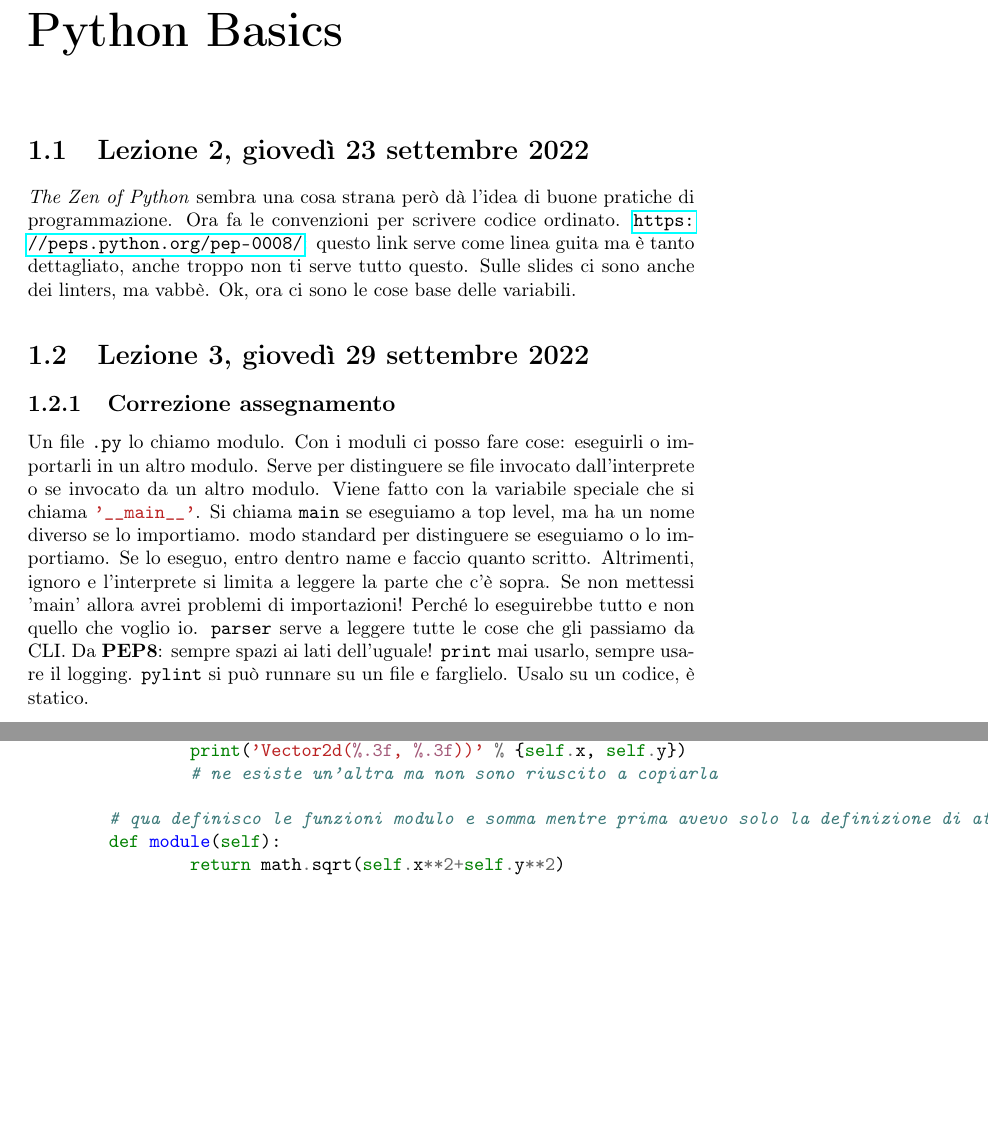
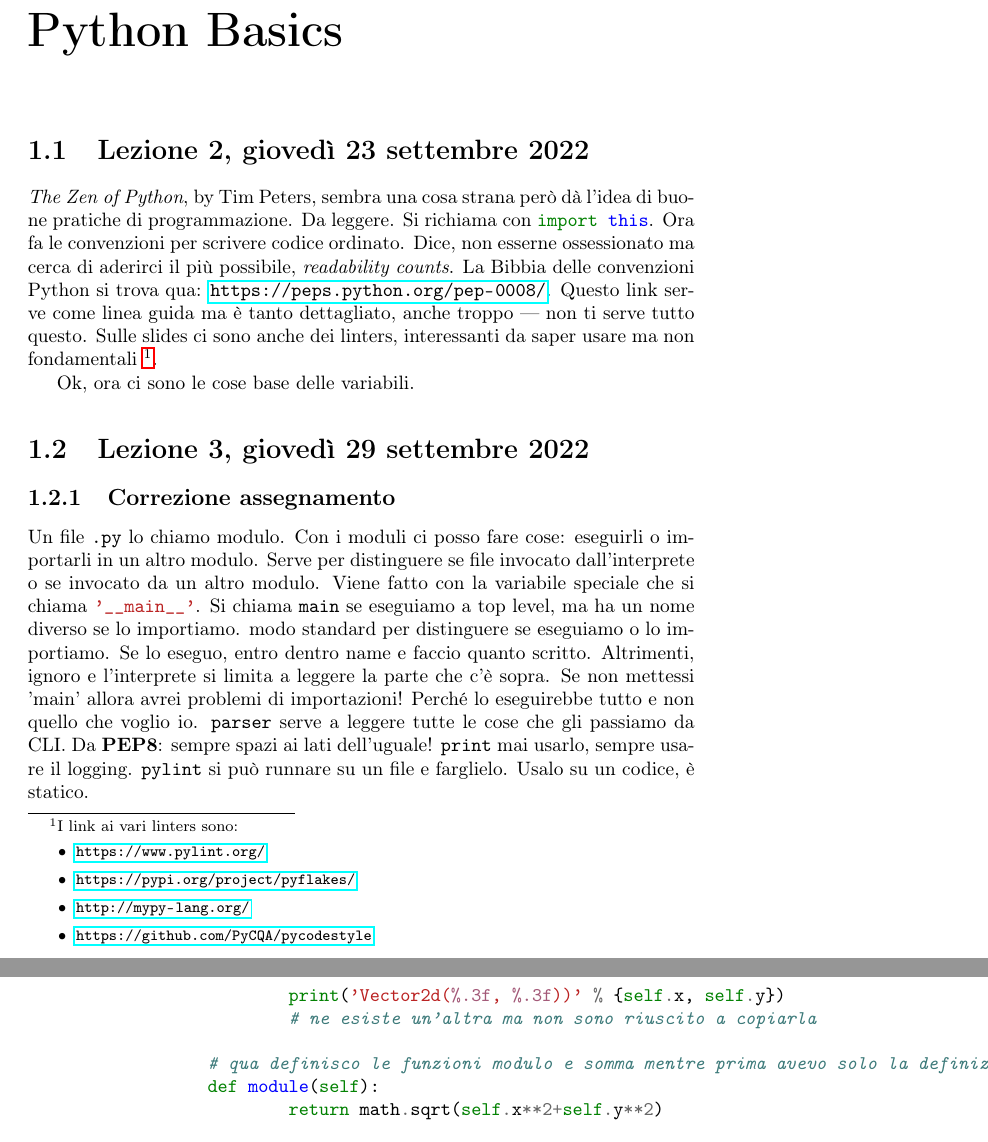
Before and after one commit to lucafd/dalessandro-cmepda, a LaTeX thesis (latex/cmepda-notes.tex): two parts of pages 5 and 9 of 35 before the commit and two parts of pages 5 and 10 of 35 after it, joined at a grey line, cut so that both start at the same text, the shorter picture padded with empty space. Compiled offline with pdfLaTeX.

Commit message:
started taking notes on the first two lessons

```diff
--- a/latex/cmepda-notes.tex
+++ b/latex/cmepda-notes.tex
@@ -15,14 +15,25 @@
 
 \section{Lezione 2, giovedì 23 settembre 2022}
 
-\emph{The Zen of Python} sembra una cosa strana però dà l'idea di buone pratiche di programmazione.
-Ora fa le convenzioni per scrivere codice ordinato.
-\url{https://peps.python.org/pep-0008/}:
-questo link serve come linea guita ma è tanto dettagliato, anche troppo non ti serve tutto questo.
-Sulle slides ci sono anche dei linters, ma vabbè.
+\emph{The Zen of Python}, by Tim Peters, sembra una cosa strana però dà l'idea di buone pratiche di programmazione. Da leggere. Si richiama con \mintinline{python}{import this}.
+Ora fa le convenzioni per scrivere codice ordinato. Dice, non esserne ossessionato ma cerca di aderirci il più possibile, \textit{readability counts}.
+La Bibbia delle convenzioni Python si trova qua: \url{https://peps.python.org/pep-0008/}.
+Questo link serve come linea guida ma è tanto dettagliato, anche troppo --- non ti serve tutto questo.
+Sulle slides ci sono anche dei linters, interessanti da saper usare ma non fondamentali
+\footnote{
+I link ai vari linters sono:
+	\begin{itemize}
+		\item \url{https://www.pylint.org/}
+		\item \url{https://pypi.org/project/pyflakes/}
+		\item \url{http://mypy-lang.org/}
+		\item \url{https://github.com/PyCQA/pycodestyle}
+	\end{itemize}
+}.
+
+
 Ok, ora ci sono le cose base delle variabili.
 
-% TODO to be finished
+
 
 \section{Lezione 3, giovedì 29 settembre 2022}
 
```
